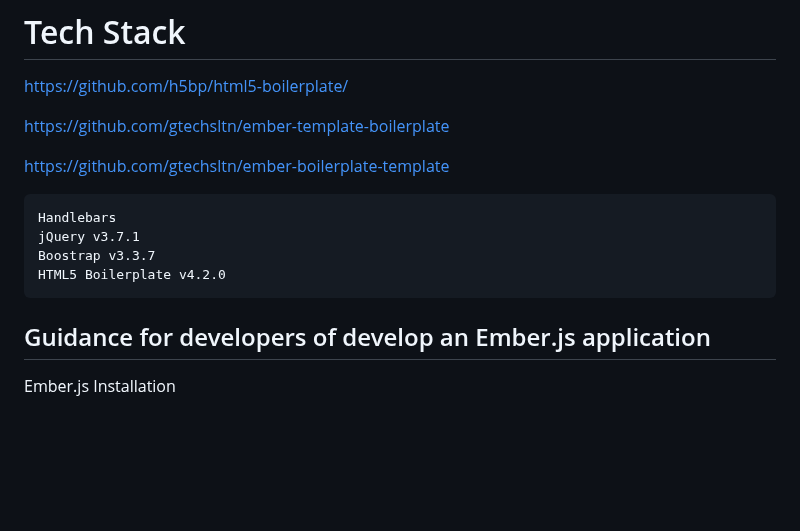
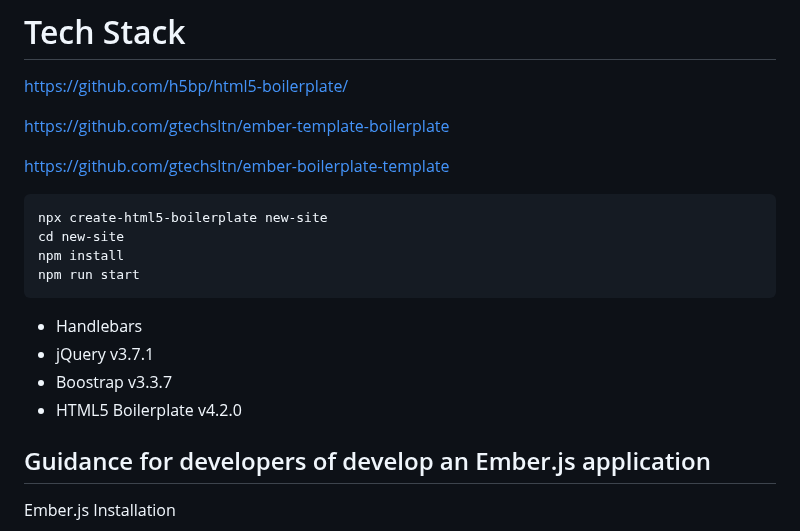
Before and after one commit to gtechsltn/Build-Ember-Blog, a Markdown page: README.md, the part around the change. Rendered like a GitHub page; blank space fills up the shorter version.

````diff
--- a/README.md
+++ b/README.md
@@ -33,11 +33,16 @@ https://github.com/gtechsltn/ember-template-boilerplate
 https://github.com/gtechsltn/ember-boilerplate-template
 
 ```
-Handlebars
-jQuery v3.7.1
-Boostrap v3.3.7
-HTML5 Boilerplate v4.2.0
+npx create-html5-boilerplate new-site
+cd new-site
+npm install
+npm run start
 ```
+
++ Handlebars
++ jQuery v3.7.1
++ Boostrap v3.3.7
++ HTML5 Boilerplate v4.2.0
 
 ## Guidance for developers of develop an Ember.js application
 
````
